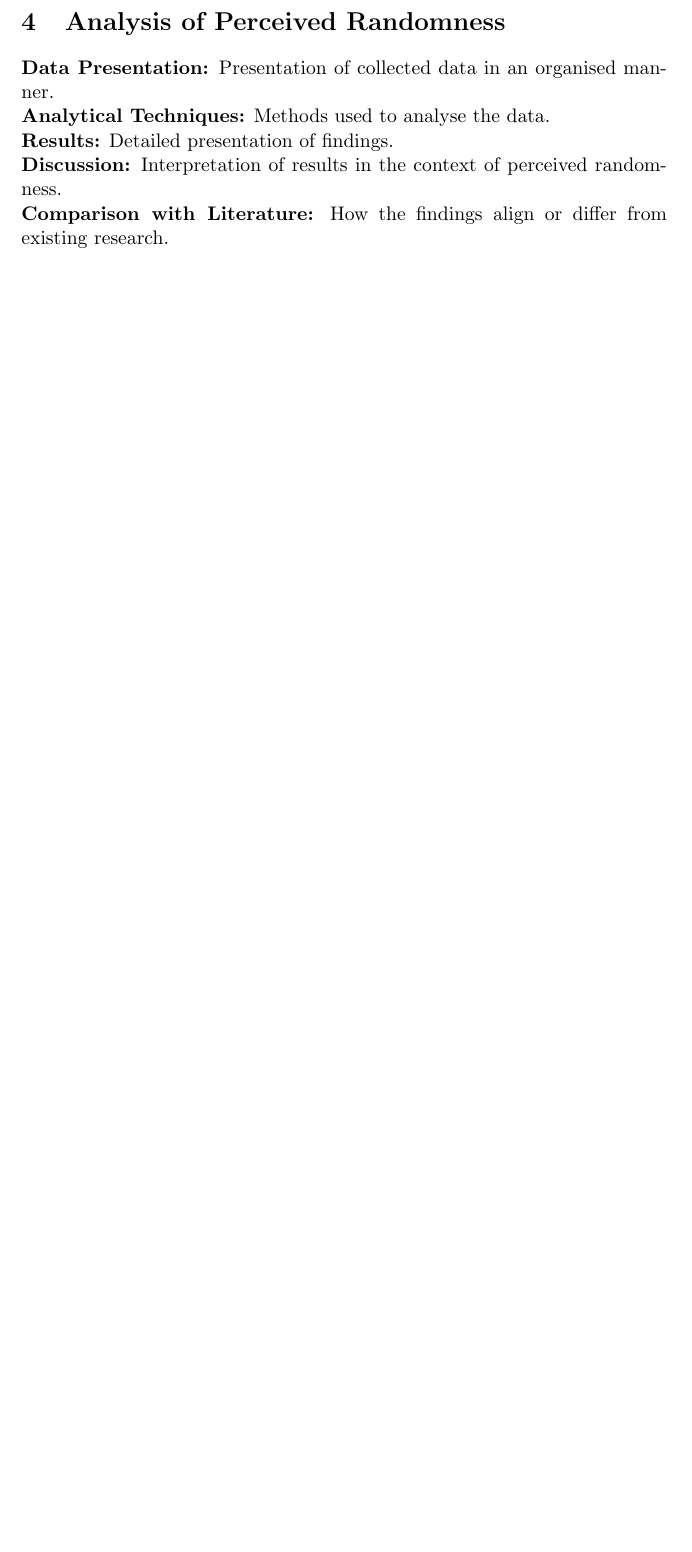
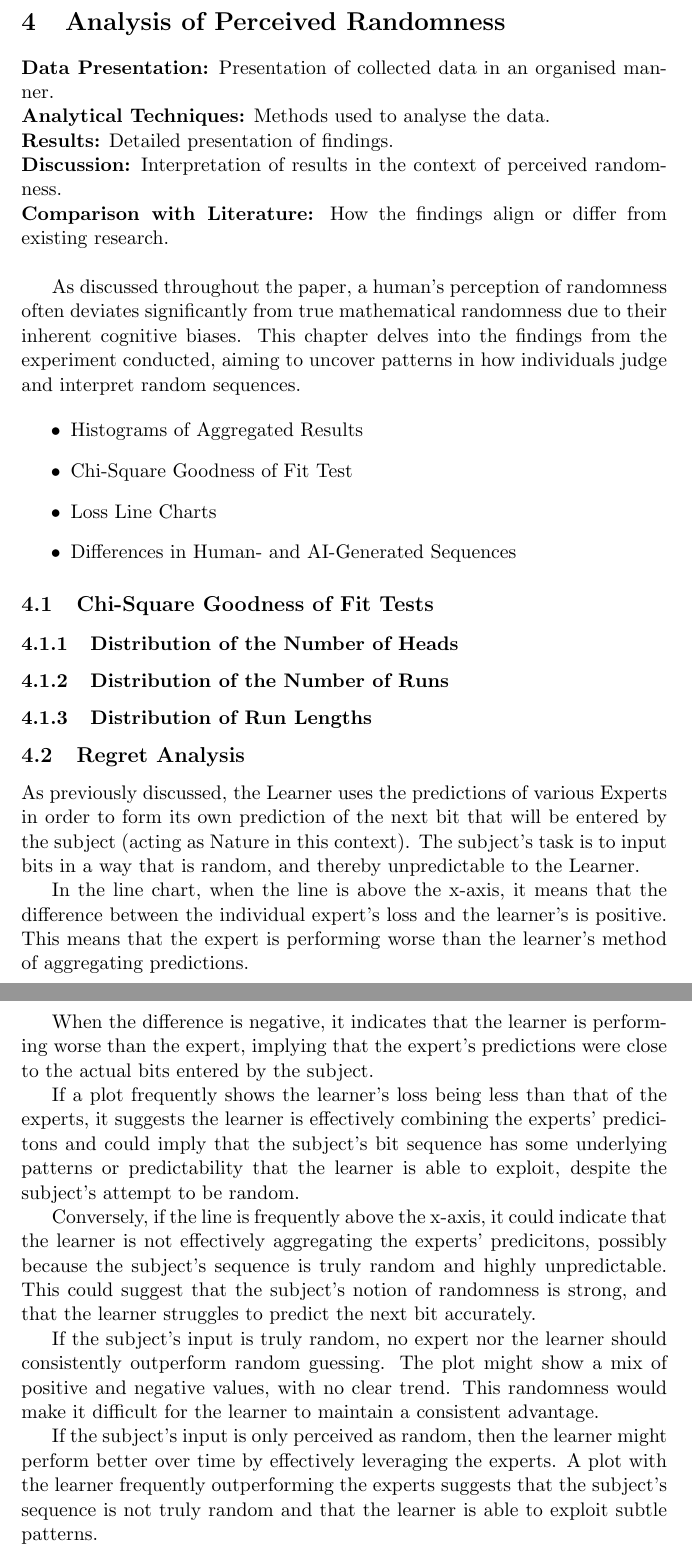
Before and after one commit to arbarraclough/aggregating_algorithm, a LaTeX thesis (dissertation/template.tex, which reads dissertation/sections/analysis_of_perceived_randomness.tex): part of page 31 of 34 before the commit and two parts of pages 31 and 32 of 35 after it, the two joined at a grey line, cut so that both start at the same text, the shorter picture padded with empty space. Compiled offline with pdfLaTeX.

Commit message:
Dissertation: Analysis of Perceived Randomness (WIP)

```diff
--- a/dissertation/sections/analysis_of_perceived_randomness.tex
+++ b/dissertation/sections/analysis_of_perceived_randomness.tex
@@ -4,3 +4,36 @@
 \textbf{Results:} Detailed presentation of findings.\newline
 \textbf{Discussion:} Interpretation of results in the context of perceived randomness.\newline
 \textbf{Comparison with Literature:} How the findings align or differ from existing research.\newline
+
+As discussed throughout the paper, a human's perception of randomness often deviates significantly from true mathematical randomness due to their inherent cognitive biases. This chapter delves into the findings from the experiment conducted, aiming to uncover patterns in how individuals judge and interpret random sequences.
+
+\begin{itemize}
+    \item Histograms of Aggregated Results
+    \item Chi-Square Goodness of Fit Test
+    \item Loss Line Charts
+    \item Differences in Human- and AI-Generated Sequences
+\end{itemize}
+
+\subsection{Chi-Square Goodness of Fit Tests}
+
+\subsubsection{Distribution of the Number of Heads}
+
+\subsubsection{Distribution of the Number of Runs}
+
+\subsubsection{Distribution of Run Lengths}
+
+\subsection{Regret Analysis}
+
+As previously discussed, the Learner uses the predictions of various Experts in order to form its own prediction of the next bit that will be entered by the subject (acting as Nature in this context). The subject's task is to input bits in a way that is random, and thereby unpredictable to the Learner.
+
+In the line chart, when the line is above the x-axis, it means that the difference between the individual expert's loss and the learner's is positive. This means that the expert is performing worse than the learner's method of aggregating predictions.
+
+When the difference is negative, it indicates that the learner is performing worse than the expert, implying that the expert's predictions were close to the actual bits entered by the subject.
+
+If a plot frequently shows the learner's loss being less than that of the experts, it suggests the learner is effectively combining the experts' predicitons and could imply that the subject's bit sequence has some underlying patterns or predictability that the learner is able to exploit, despite the subject's attempt to be random.
+
+Conversely, if the line is frequently above the x-axis, it could indicate that the learner is not effectively aggregating the experts' predicitons, possibly because the subject's sequence is truly random and highly unpredictable. This could suggest that the subject's notion of randomness is strong, and that the learner struggles to predict the next bit accurately.
+
+If the subject's input is truly random, no expert nor the learner should consistently outperform random guessing. The plot might show a mix of positive and negative values, with no clear trend. This randomness would make it difficult for the learner to maintain a consistent advantage.
+
+If the subject's input is only perceived as random, then the learner might perform better over time by effectively leveraging the experts. A plot with the learner frequently outperforming the experts suggests that the subject's sequence is not truly random and that the learner is able to exploit subtle patterns.
```
Also changed, not shown: dissertation/template.pdf.
